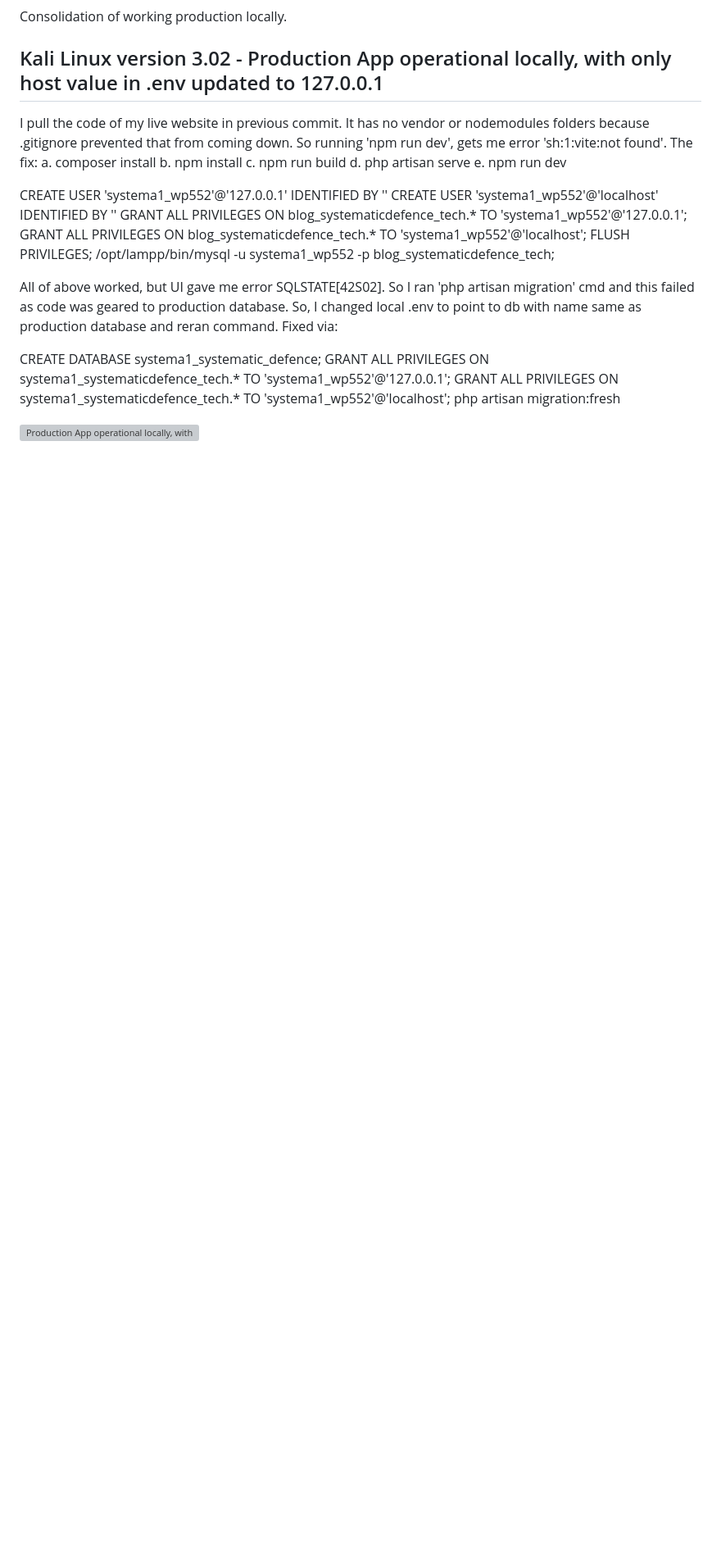
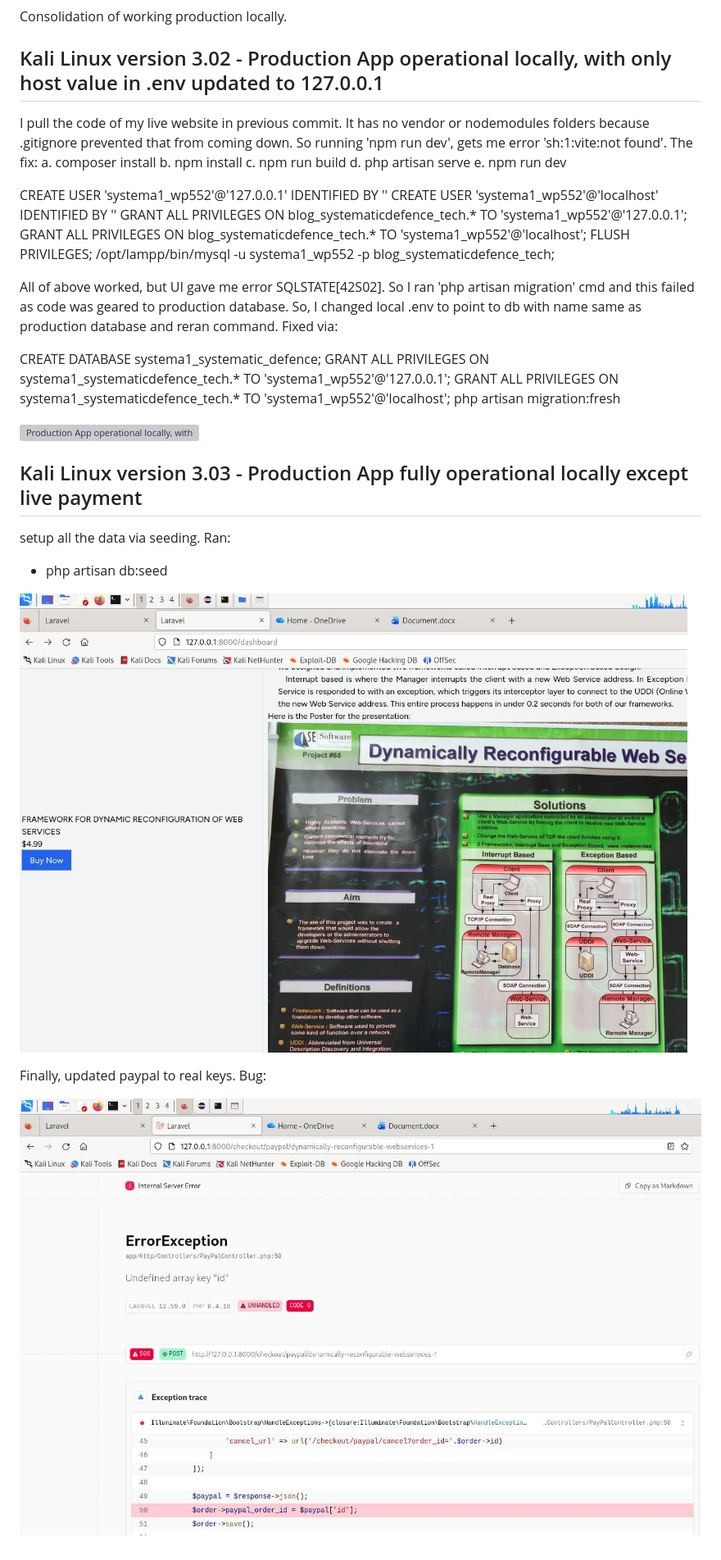
Before and after one commit to Community-Love-Corp/webstore-jay, a Markdown page: README.md, the part around the change. Shown at 82% size. Rendered like a GitHub page; pictures changed too: public/screenshots/seeding-bug.jpg (added), public/screenshots/seeding-successful.jpg (added); blank space fills up the shorter version; grey boxes are pictures that could not be loaded.

Commit message:
See Readme.MD Kali Linux version 3.03

```diff
--- a/README.md
+++ b/README.md
@@ -381,3 +381,13 @@ GRANT ALL PRIVILEGES ON systema1_systematicdefence_tech.* TO 'systema1_wp552'@'l
 php artisan migration:fresh
 
 ![Production App operational locally, with only host value in .env updated to 127.0.0.1](./public/screenshots/Build3_02.jpg)
+## Kali Linux version 3.03 - Production App fully operational locally except live payment
+setup all the data via seeding. Ran:
+- php artisan db:seed
+
+
+![App operational in Production](./public/screenshots/seeding-successful.jpg)
+
+Finally, updated paypal to real keys. Bug:
+
+![App operational in Production](./public/screenshots/seeding-bug.jpg)
```
Also changed, not shown: 7 other files.
